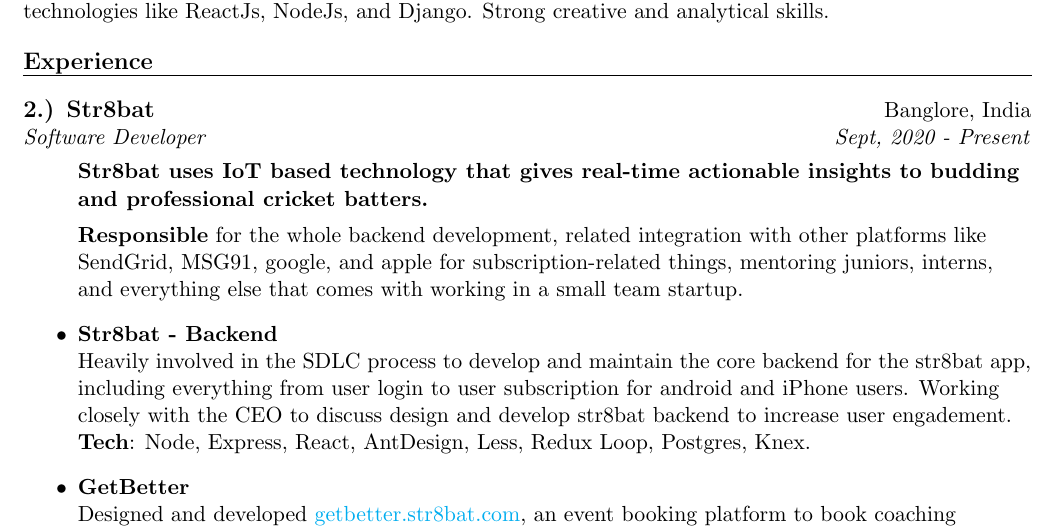
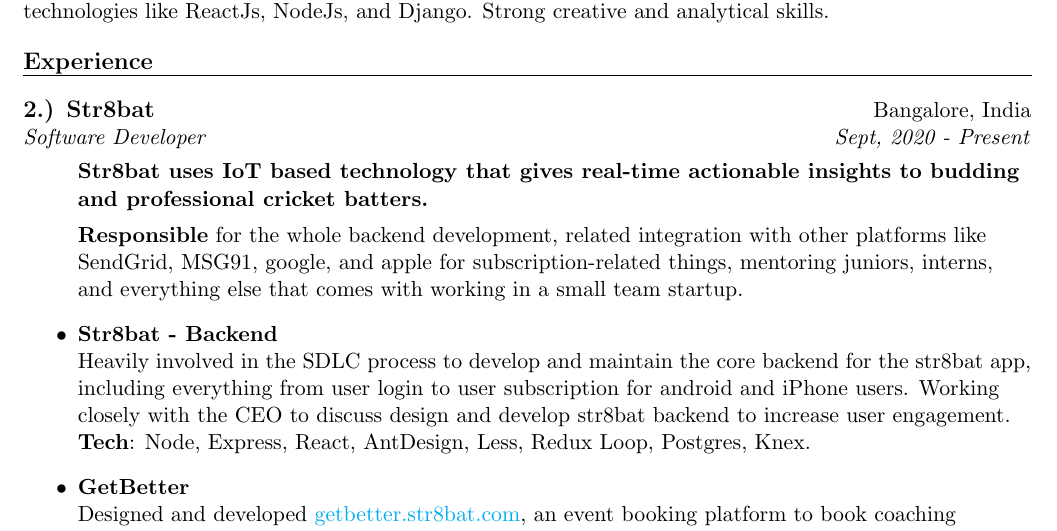
Before and after one commit to thisshri/resume, a LaTeX CV (resume.tex): part of page 1 of 2, cut so that both start at the same text. Compiled offline with pdfLaTeX.

Commit message:
Fix typos

```diff
--- a/resume.tex
+++ b/resume.tex
@@ -43,7 +43,7 @@
     \newline
 \setlength\tabcolsep{0pt}
 \begin{tabularx}{\textwidth}{X r}
-    \large{\textbf{2.) Str8bat}} & Banglore, India\\
+    \large{\textbf{2.) Str8bat}} & Bangalore, India\\
     \textit{Software Developer} & \textit {Sept, 2020 - Present}\\
 \end{tabularx}
 \begin{itemize}
@@ -56,7 +56,7 @@
     \item {\bf{Str8bat - Backend}}
     \newline
     Heavily involved in the SDLC process to develop and maintain the core backend for the str8bat app, including everything from user login to user subscription for android and iPhone users.
-    Working closely with the CEO to discuss design and develop str8bat backend to increase user engadement.
+    Working closely with the CEO to discuss design and develop str8bat backend to increase user engagement.
     \newline
     \textbf{Tech}: Node, Express, React, AntDesign, Less, Redux Loop, Postgres, Knex.
     \item {\bf{GetBetter}}
```
Also changed, not shown: resume.pdf.
